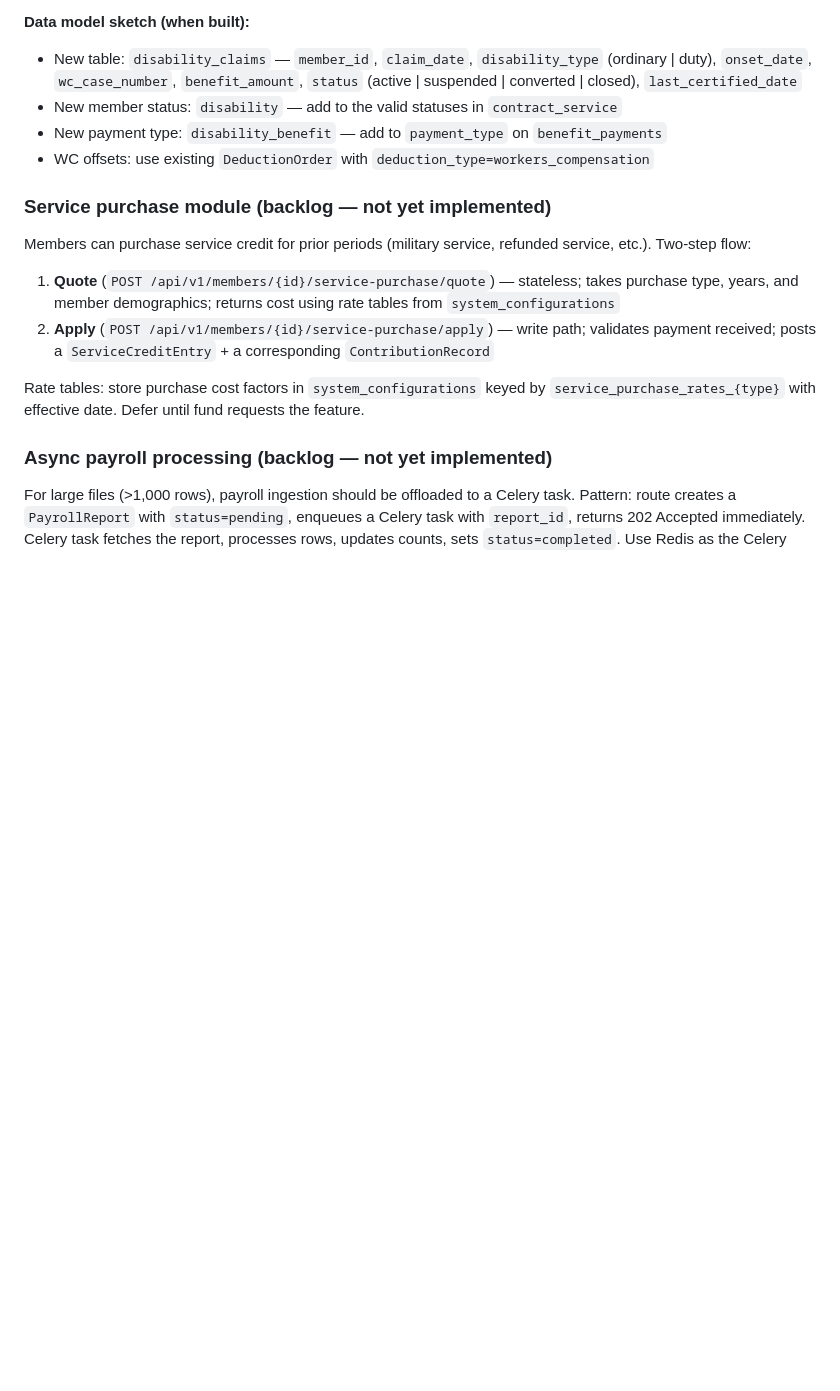
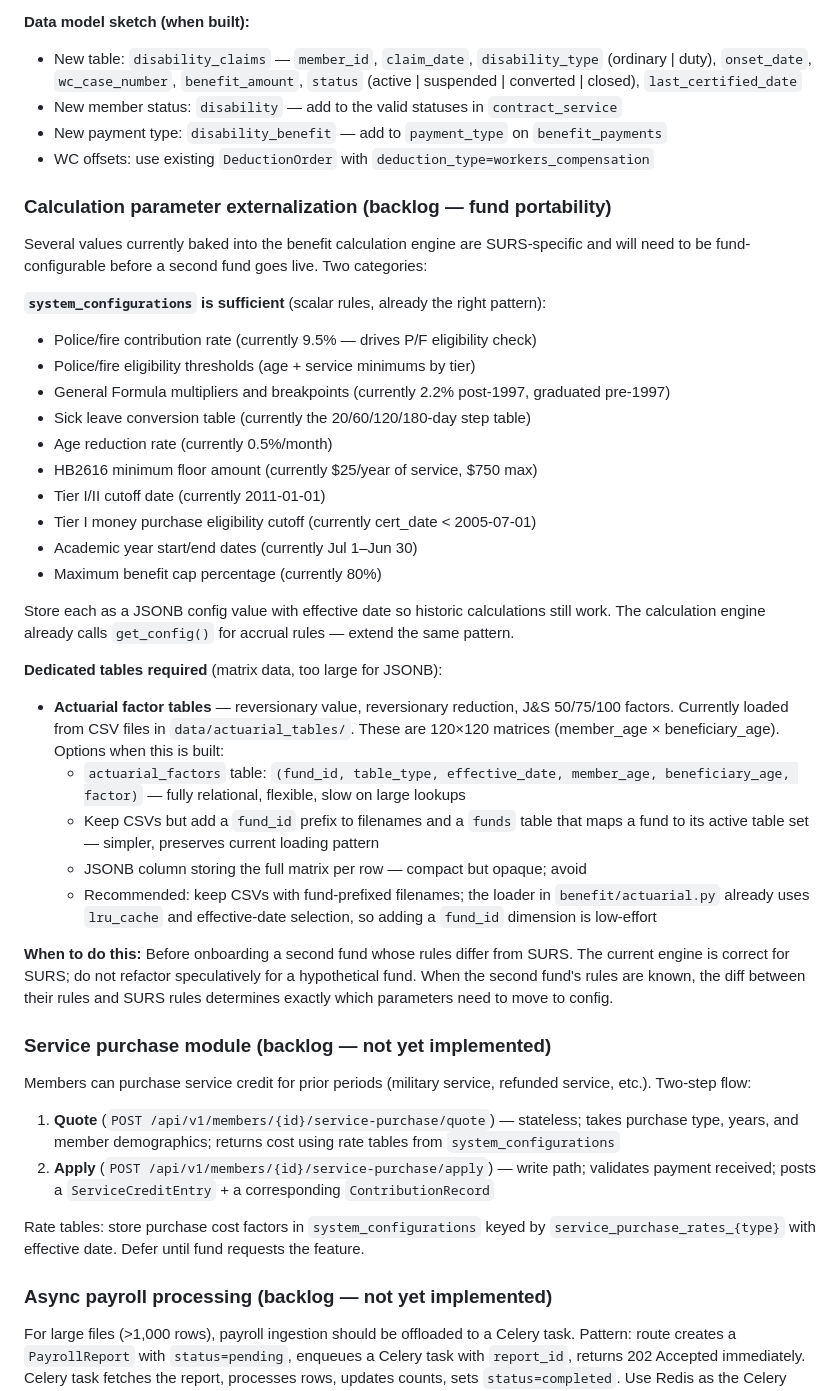
Before and after one commit to jc731/OpenFlowPension, a Markdown page: CLAUDE.md, the part around the change. Rendered like a GitHub page; blank space fills up the shorter version.

Commit message:
Add calculation parameter externalization to backlog
Documents the two-tier strategy for fund portability:
- system_configurations (scalar rules): P/F rates, formula multipliers,
  sick leave table, age reduction, benefit cap, tier cutoff dates, etc.
- Dedicated tables (matrix data): actuarial factor tables with recommended
  CSV-with-fund-prefix approach preserving the current lru_cache loader

Trigger: before onboarding a second fund whose rules differ from SURS.

Co-Authored-By: Claude Sonnet 4.6 <noreply@anthropic.com>

```diff
--- a/CLAUDE.md
+++ b/CLAUDE.md
@@ -294,6 +294,33 @@ Disability benefits are intentionally excluded from the initial build. Rules var
 - New payment type: `disability_benefit` — add to `payment_type` on `benefit_payments`
 - WC offsets: use existing `DeductionOrder` with `deduction_type=workers_compensation`
 
+### Calculation parameter externalization (backlog — fund portability)
+
+Several values currently baked into the benefit calculation engine are SURS-specific and will need to be fund-configurable before a second fund goes live. Two categories:
+
+**`system_configurations` is sufficient** (scalar rules, already the right pattern):
+- Police/fire contribution rate (currently 9.5% — drives P/F eligibility check)
+- Police/fire eligibility thresholds (age + service minimums by tier)
+- General Formula multipliers and breakpoints (currently 2.2% post-1997, graduated pre-1997)
+- Sick leave conversion table (currently the 20/60/120/180-day step table)
+- Age reduction rate (currently 0.5%/month)
+- HB2616 minimum floor amount (currently $25/year of service, $750 max)
+- Tier I/II cutoff date (currently 2011-01-01)
+- Tier I money purchase eligibility cutoff (currently cert_date < 2005-07-01)
+- Academic year start/end dates (currently Jul 1–Jun 30)
+- Maximum benefit cap percentage (currently 80%)
+
+Store each as a JSONB config value with effective date so historic calculations still work. The calculation engine already calls `get_config()` for accrual rules — extend the same pattern.
+
+**Dedicated tables required** (matrix data, too large for JSONB):
+- **Actuarial factor tables** — reversionary value, reversionary reduction, J&S 50/75/100 factors. Currently loaded from CSV files in `data/actuarial_tables/`. These are 120×120 matrices (member_age × beneficiary_age). Options when this is built:
+  - `actuarial_factors` table: `(fund_id, table_type, effective_date, member_age, beneficiary_age, factor)` — fully relational, flexible, slow on large lookups
+  - Keep CSVs but add a `fund_id` prefix to filenames and a `funds` table that maps a fund to its active table set — simpler, preserves current loading pattern
+  - JSONB column storing the full matrix per row — compact but opaque; avoid
+  - Recommended: keep CSVs with fund-prefixed filenames; the loader in `benefit/actuarial.py` already uses `lru_cache` and effective-date selection, so adding a `fund_id` dimension is low-effort
+
+**When to do this:** Before onboarding a second fund whose rules differ from SURS. The current engine is correct for SURS; do not refactor speculatively for a hypothetical fund. When the second fund's rules are known, the diff between their rules and SURS rules determines exactly which parameters need to move to config.
+
 ### Service purchase module (backlog — not yet implemented)
 
 Members can purchase service credit for prior periods (military service, refunded service, etc.). Two-step flow:
```
